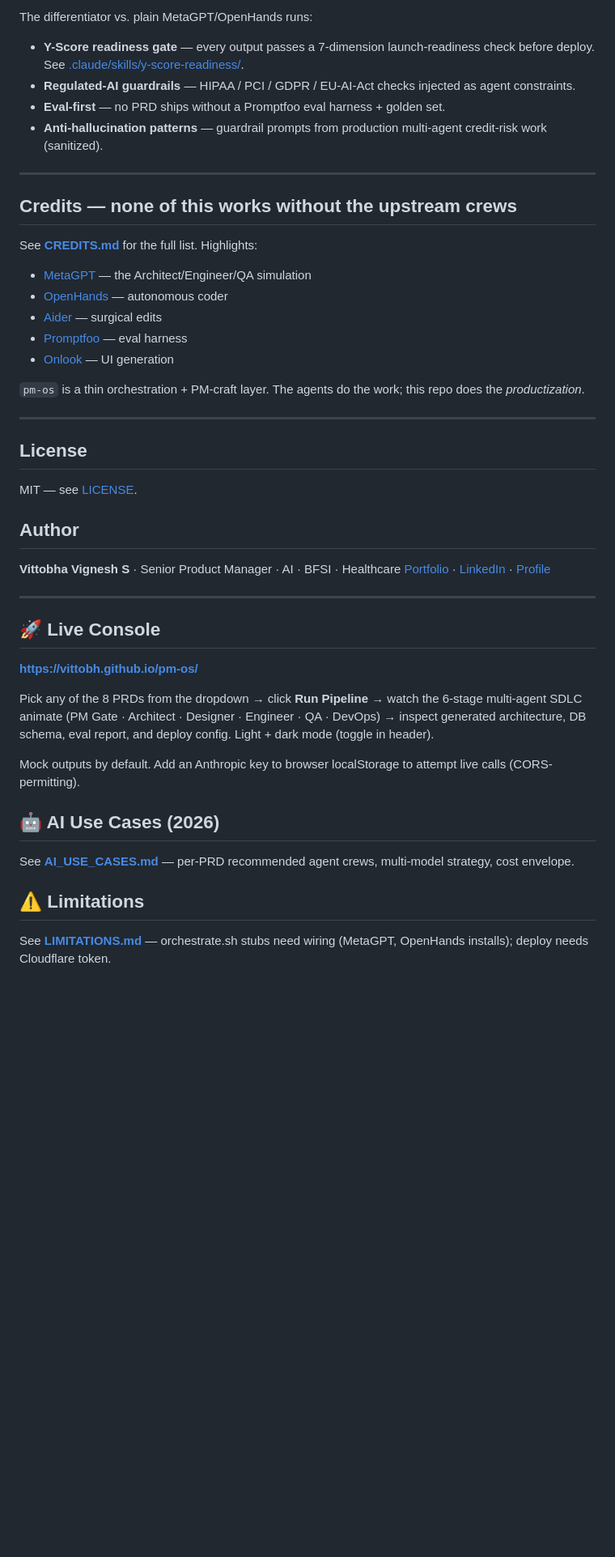
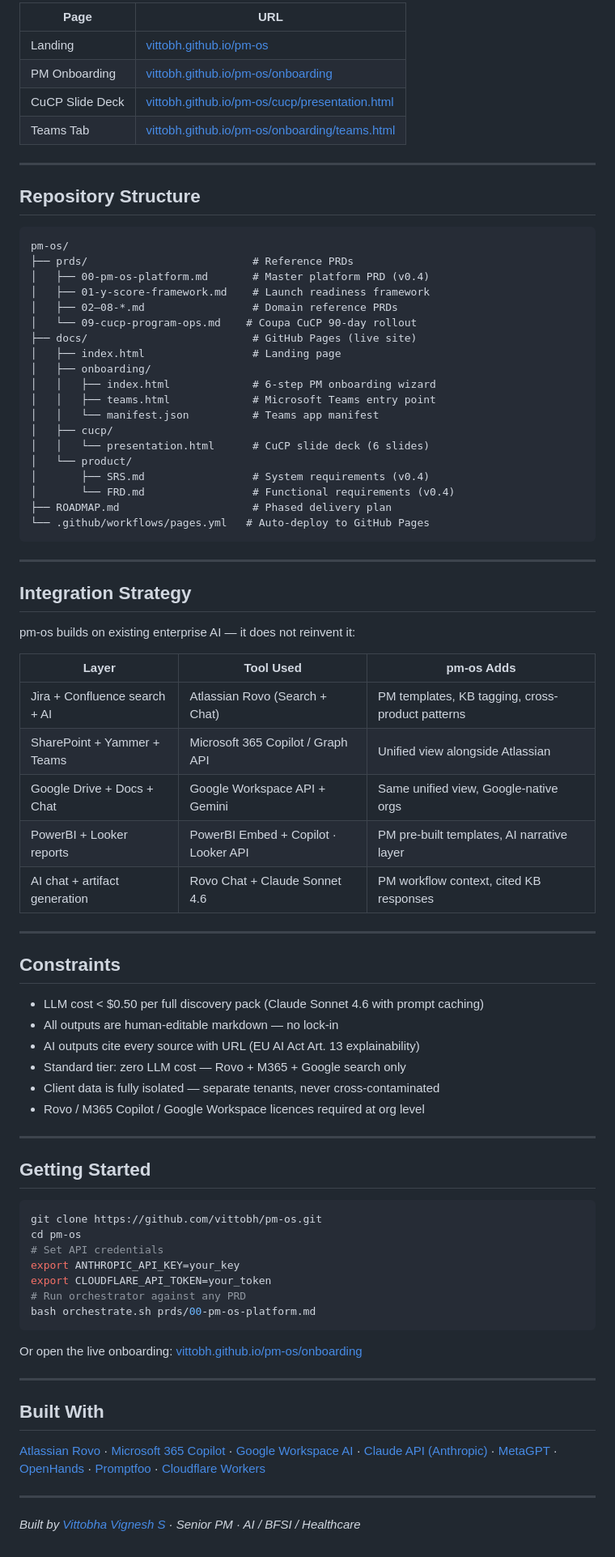
Before and after one commit to vittobh/pm-os, a Markdown page: README.md, the part around one of its changes. Shown at 81% size. GitHub-like rendering; blank space fills up the shorter version.

Commit message:
docs(readme): full rewrite — two-tier model, integrations, live pages, repo structure

````diff
--- a/README.md
+++ b/README.md
@@ -79,48 +63,84 @@ Or push a PRD to `prds/` on `main` — GitHub Actions runs the full pipeline.
 
-The differentiator vs. plain MetaGPT/OpenHands runs:
-
-- **Y-Score readiness gate** — every output passes a 7-dimension launch-readiness check before deploy. See [.claude/skills/y-score-readiness/](.claude/skills/y-score-readiness/).
-- **Regulated-AI guardrails** — HIPAA / PCI / GDPR / EU-AI-Act checks injected as agent constraints.
-- **Eval-first** — no PRD ships without a Promptfoo eval harness + golden set.
-- **Anti-hallucination patterns** — guardrail prompts from production multi-agent credit-risk work (sanitized).
+| Page | URL |
+|------|-----|
+| Landing | [vittobh.github.io/pm-os](https://vittobh.github.io/pm-os) |
+| PM Onboarding | [vittobh.github.io/pm-os/onboarding](https://vittobh.github.io/pm-os/onboarding/) |
+| CuCP Slide Deck | [vittobh.github.io/pm-os/cucp/presentation.html](https://vittobh.github.io/pm-os/cucp/presentation.html) |
+| Teams Tab | [vittobh.github.io/pm-os/onboarding/teams.html](https://vittobh.github.io/pm-os/onboarding/teams.html) |
 
 ---
 
-## Credits — none of this works without the upstream crews
+## Repository Structure
 
-See **[CREDITS.md](CREDITS.md)** for the full list. Highlights:
-
-- [MetaGPT](https://github.com/geekan/MetaGPT) — the Architect/Engineer/QA simulation
-- [OpenHands](https://github.com/All-Hands-AI/OpenHands) — autonomous coder
-- [Aider](https://github.com/Aider-AI/aider) — surgical edits
-- [Promptfoo](https://github.com/promptfoo/promptfoo) — eval harness
-- [Onlook](https://github.com/onlook-dev/onlook) — UI generation
-
-`pm-os` is a thin orchestration + PM-craft layer. The agents do the work; this repo does the *productization*.
+```
+pm-os/
+├── prds/                          # Reference PRDs
+│   ├── 00-pm-os-platform.md       # Master platform PRD (v0.4)
+│   ├── 01-y-score-framework.md    # Launch readiness framework
+│   ├── 02–08-*.md                 # Domain reference PRDs
+│   └── 09-cucp-program-ops.md    # Coupa CuCP 90-day rollout
+├── docs/                          # GitHub Pages (live site)
+│   ├── index.html                 # Landing page
+│   ├── onboarding/
+│   │   ├── index.html             # 6-step PM onboarding wizard
+│   │   ├── teams.html             # Microsoft Teams entry point
+│   │   └── manifest.json          # Teams app manifest
+│   ├── cucp/
+│   │   └── presentation.html      # CuCP slide deck (6 slides)
+│   └── product/
+│       ├── SRS.md                 # System requirements (v0.4)
+│       └── FRD.md                 # Functional requirements (v0.4)
+├── ROADMAP.md                     # Phased delivery plan
+└── .github/workflows/pages.yml   # Auto-deploy to GitHub Pages
+```
 
 ---
 
-## License
+## Integration Strategy
 
-MIT — see [LICENSE](LICENSE).
+pm-os builds on existing enterprise AI — it does not reinvent it:
 
-## Author
-
-**Vittobha Vignesh S** · Senior Product Manager · AI · BFSI · Healthcare
-[Portfolio](https://vittobh.github.io) · [LinkedIn](https://linkedin.com/in/vittobha) · [Profile](https://github.com/vittobh)
-
+| Layer | Tool Used | pm-os Adds |
+|-------|-----------|-----------|
+| Jira + Confluence search + AI | Atlassian Rovo (Search + Chat) | PM templates, KB tagging, cross-product patterns |
+| SharePoint + Yammer + Teams | Microsoft 365 Copilot / Graph API | Unified view alongside Atlassian |
+| Google Drive + Docs + Chat | Google Workspace API + Gemini | Same unified view, Google-native orgs |
+| PowerBI + Looker reports | PowerBI Embed + Copilot · Looker API | PM pre-built templates, AI narrative layer |
+| AI chat + artifact generation | Rovo Chat + Claude Sonnet 4.6 | PM workflow context, cited KB responses |
 
 ---
 
-## 🚀 Live Console
-**[https://vittobh.github.io/pm-os/](https://vittobh.github.io/pm-os/)**
+## Constraints
 
-Pick any of the 8 PRDs from the dropdown → click **Run Pipeline** → watch the 6-stage multi-agent SDLC animate (PM Gate · Architect · Designer · Engineer · QA · DevOps) → inspect generated architecture, DB schema, eval report, and deploy config. Light + dark mode (toggle in header).
+- LLM cost < $0.50 per full discovery pack (Claude Sonnet 4.6 with prompt caching)
+- All outputs are human-editable markdown — no lock-in
+- AI outputs cite every source with URL (EU AI Act Art. 13 explainability)
+- Standard tier: zero LLM cost — Rovo + M365 + Google search only
+- Client data is fully isolated — separate tenants, never cross-contaminated
+- Rovo / M365 Copilot / Google Workspace licences required at org level
 
-Mock outputs by default. Add an Anthropic key to browser localStorage to attempt live calls (CORS-permitting).
+---
 
-## 🤖 AI Use Cases (2026)
-See **[AI_USE_CASES.md](AI_USE_CASES.md)** — per-PRD recommended agent crews, multi-model strategy, cost envelope.
+## Getting Started
 
-## ⚠️ Limitations
-See **[LIMITATIONS.md](LIMITATIONS.md)** — orchestrate.sh stubs need wiring (MetaGPT, OpenHands installs); deploy needs Cloudflare token.
+```bash
+git clone https://github.com/vittobh/pm-os.git
+cd pm-os
+# Set API credentials
+export ANTHROPIC_API_KEY=your_key
+export CLOUDFLARE_API_TOKEN=your_token
+# Run orchestrator against any PRD
+bash orchestrate.sh prds/00-pm-os-platform.md
+```
+
+Or open the live onboarding: [vittobh.github.io/pm-os/onboarding](https://vittobh.github.io/pm-os/onboarding/)
+
+---
+
+## Built With
+
+[Atlassian Rovo](https://www.atlassian.com/software/rovo) · [Microsoft 365 Copilot](https://www.microsoft.com/en-us/microsoft-365/copilot) · [Google Workspace AI](https://workspace.google.com/intl/en/features/ai/) · [Claude API (Anthropic)](https://www.anthropic.com) · [MetaGPT](https://github.com/geekan/MetaGPT) · [OpenHands](https://github.com/All-Hands-AI/OpenHands) · [Promptfoo](https://github.com/promptfoo/promptfoo) · [Cloudflare Workers](https://workers.cloudflare.com)
+
+---
+
+*Built by [Vittobha Vignesh S](https://github.com/vittobh) · Senior PM · AI / BFSI / Healthcare*
````
Also changed, not shown: other parts of README.md (+37 -53 lines).
